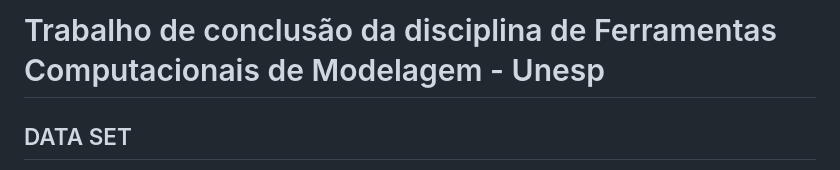
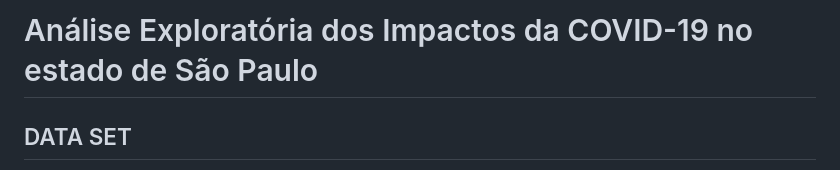
Before and after one commit to maiconcentner/projeto_ferramentas_final, a Markdown page: README.md, the part around the change. Drawn GitHub-style.

```diff
--- a/README.md
+++ b/README.md
@@ -1,4 +1,4 @@
-# Trabalho de conclusão da disciplina de Ferramentas Computacionais de Modelagem - Unesp
+# Análise Exploratória dos Impactos da COVID-19 no estado de São Paulo
 
 ## DATA SET
 O dataset "dados-covid-sp" é uma fonte de dados abertos mantida pela SEADE-R (Fundação Sistema Estadual de Análise de Dados do Estado de São Paulo) e disponibilizada no GitHub. Ele contém informações detalhadas sobre a evolução da COVID-19 no estado de São Paulo.
```
